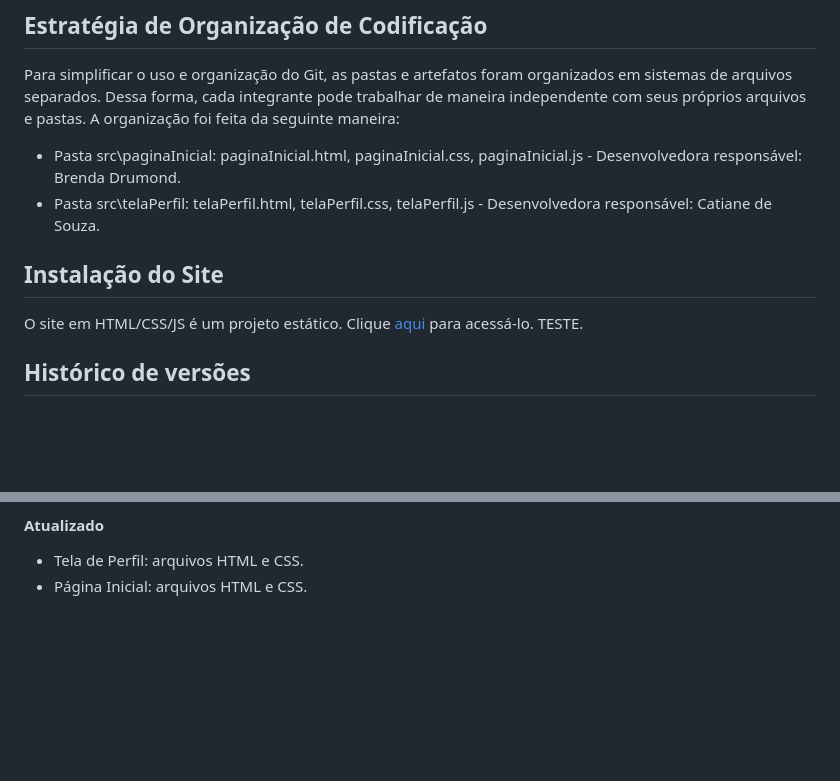
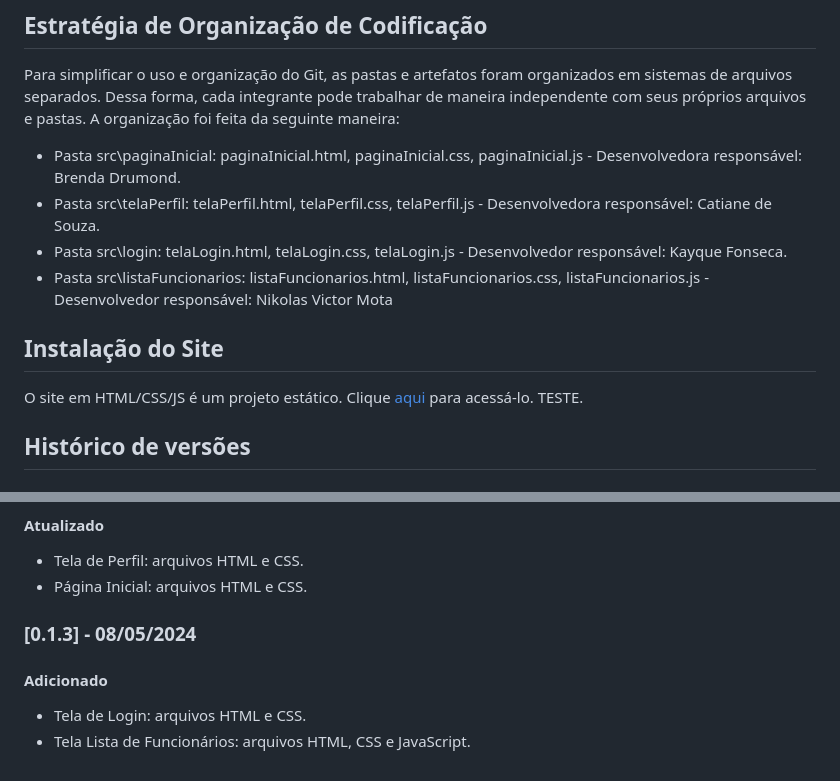
Before and after one commit to ICEI-PUC-Minas-PMV-ADS/pmv-ads-2024-1-e1-proj-web-t13-game-of-work, a Markdown page: codigo-fonte/README.md, 2 parts joined by grey strips. GitHub-like rendering; blank space fills up the shorter version.

Commit message:
Documentação: Programação de Funcionalidades e README.md-codigoFonte

```diff
--- a/codigo-fonte/README.md
+++ b/codigo-fonte/README.md
@@ -5,6 +5,8 @@
 Para simplificar o uso e organização do Git, as pastas e artefatos foram organizados em sistemas de arquivos separados. Dessa forma, cada integrante pode trabalhar de maneira independente com seus próprios arquivos e pastas. A organização foi feita da seguinte maneira:
 - Pasta src\paginaInicial: paginaInicial.html, paginaInicial.css, paginaInicial.js - Desenvolvedora responsável: Brenda Drumond.
 - Pasta src\telaPerfil: telaPerfil.html, telaPerfil.css, telaPerfil.js - Desenvolvedora responsável: Catiane de Souza.
+- Pasta src\login: telaLogin.html, telaLogin.css, telaLogin.js - Desenvolvedor responsável: Kayque Fonseca.
+- Pasta src\listaFuncionarios: listaFuncionarios.html, listaFuncionarios.css, listaFuncionarios.js - Desenvolvedor responsável: Nikolas Victor Mota
 
 
 ## Instalação do Site
@@ -28,3 +30,8 @@ O site em HTML/CSS/JS é um projeto estático. Clique <a href="https://icei-puc-
 #### Atualizado
 - Tela de Perfil: arquivos HTML e CSS.
 - Página Inicial: arquivos HTML e CSS.
+
+### [0.1.3] - 08/05/2024
+#### Adicionado
+- Tela de Login: arquivos HTML e CSS.
+- Tela Lista de Funcionários: arquivos HTML, CSS e JavaScript.
```
Also changed, not shown: other parts of codigo-fonte/README.md (+1 -1 lines), documentos/06-Programação de Funcionalidades.md (+71 -4 lines), documentos/img/listaFuncionarios-concluido.png (added), documentos/img/login-concluido.jpg (added).
